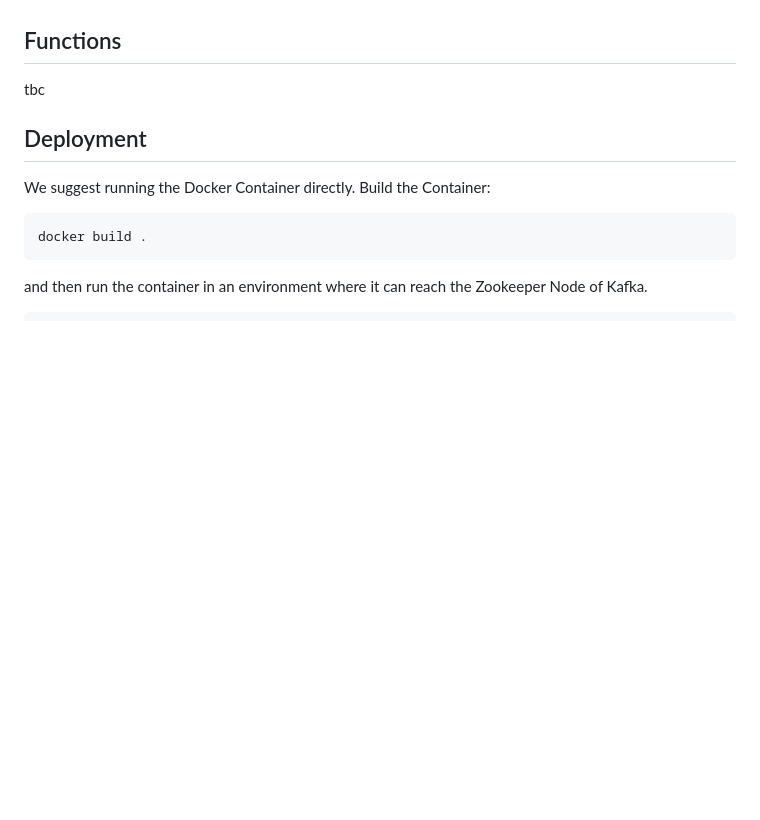
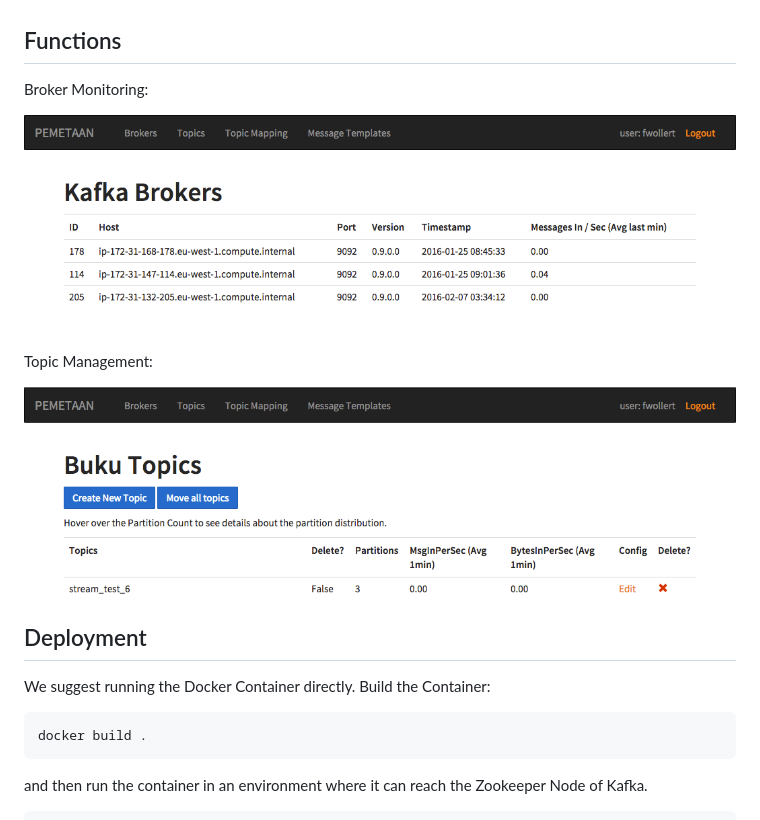
Before and after one commit to HungUnicorn/saiki-pemetaan, a Markdown page: README.md, the part around the change. Rendered like a GitHub page; pictures changed too: img/broker_overview.png (added), img/topic_overview.png (added); blank space fills up the shorter version.

Commit message:
added pictures for better describing

```diff
--- a/README.md
+++ b/README.md
@@ -12,7 +12,13 @@ Therefore we wrote Pemetaan (javanese for "Mapping"). Pemetaan is a Python3 Flas
 
 ## Functions
 
-tbc
+Broker Monitoring:
+
+![broker](/img/broker_overview.png)
+
+Topic Management:
+
+![broker](/img/topic_overview.png)
 
 ## Deployment
 
```
Also changed, not shown: 1 other file.
